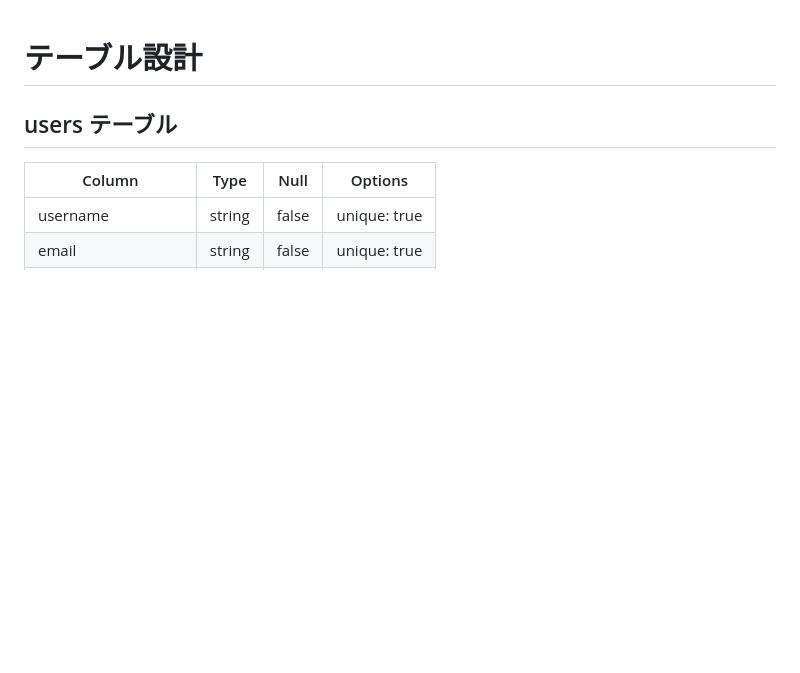
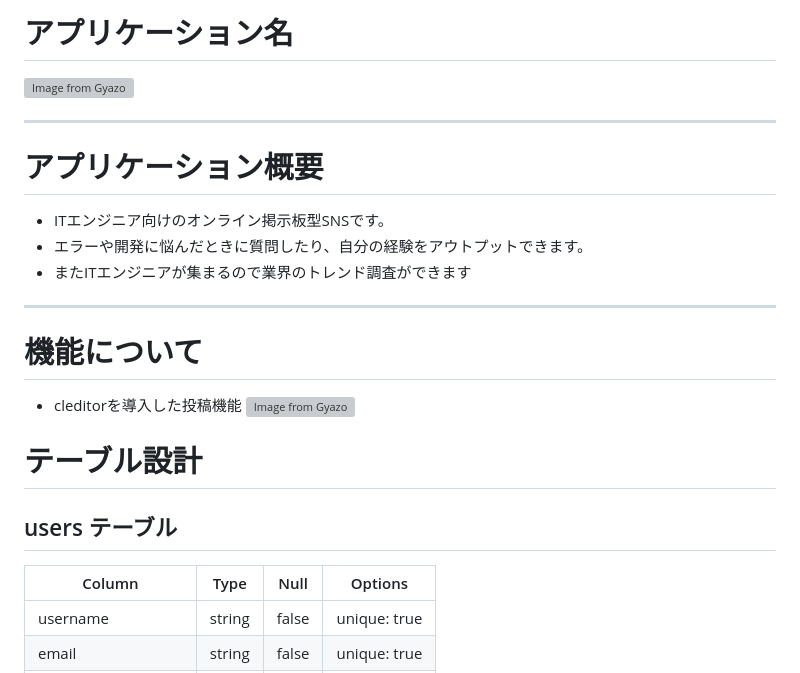
Before and after one commit to xylo11/codenyan, a Markdown page: README.md, the part around the change. Drawn GitHub-style; blank space fills up the shorter version; grey boxes are pictures that could not be loaded.

```diff
--- a/README.md
+++ b/README.md
@@ -1,3 +1,17 @@
+# **アプリケーション名**
+![Image from Gyazo](https://i.gyazo.com/0ecd17fdfb4c6e6f2dbe9cf54d71fe0c.png)
+
+---
+# **アプリケーション概要**
+- ITエンジニア向けのオンライン掲示板型SNSです。
+- エラーや開発に悩んだときに質問したり、自分の経験をアウトプットできます。
+- またITエンジニアが集まるので業界のトレンド調査ができます
+---
+# **機能について**
+- cleditorを導入した投稿機能
+![Image from Gyazo](https://i.gyazo.com/b0f9229f87403ce8e2c342ddcac9620a.png)
+
+
 # **テーブル設計**
 
 ## users テーブル
```
